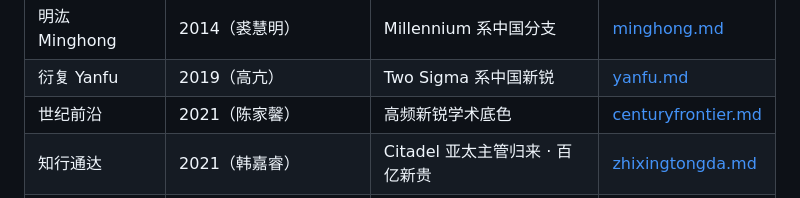
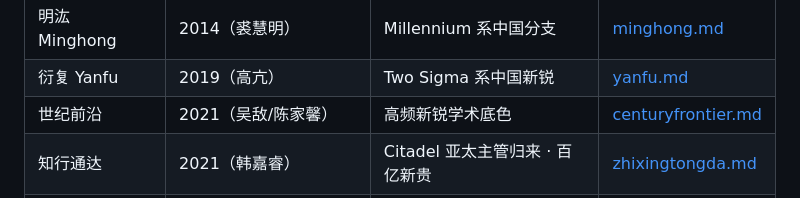
Before and after one commit to pengpengyi92/dsh-quant, a Markdown page: quant-history/README.md, the part around the change. Drawn GitHub-style.

```diff
--- a/quant-history/README.md
+++ b/quant-history/README.md
@@ -56,7 +56,7 @@
 | 九坤 Ubiquant | 2012（王琛）| WorldQuant 竞赛中国力量 | [ubiquant.md](ubiquant.md) |
 | 明汯 Minghong | 2014（裘慧明）| Millennium 系中国分支 | [minghong.md](minghong.md) |
 | 衍复 Yanfu | 2019（高亢）| Two Sigma 系中国新锐 | [yanfu.md](yanfu.md) |
-| 世纪前沿 | 2021（陈家馨）| 高频新锐学术底色 | [centuryfrontier.md](centuryfrontier.md) |
+| 世纪前沿 | 2021（吴敌/陈家馨）| 高频新锐学术底色 | [centuryfrontier.md](centuryfrontier.md) |
 | 知行通达 | 2021（韩嘉睿）| Citadel 亚太主管归来 · 百亿新贵 | [zhixingtongda.md](zhixingtongda.md) |
 | 诚奇 Chengqi | 2013（何文奇）| Millennium→WorldQuant 深圳老牌 | [chengqi.md](chengqi.md) |
 | 锐天 Ruitian | 2013（徐晓波）| 前四大天王 · 分家样本 | [ruitian.md](ruitian.md) |
```
